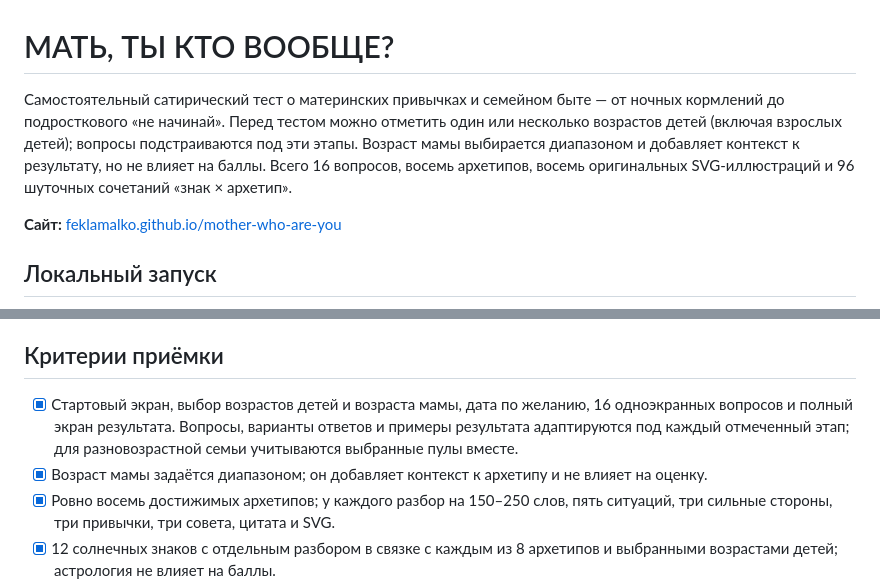
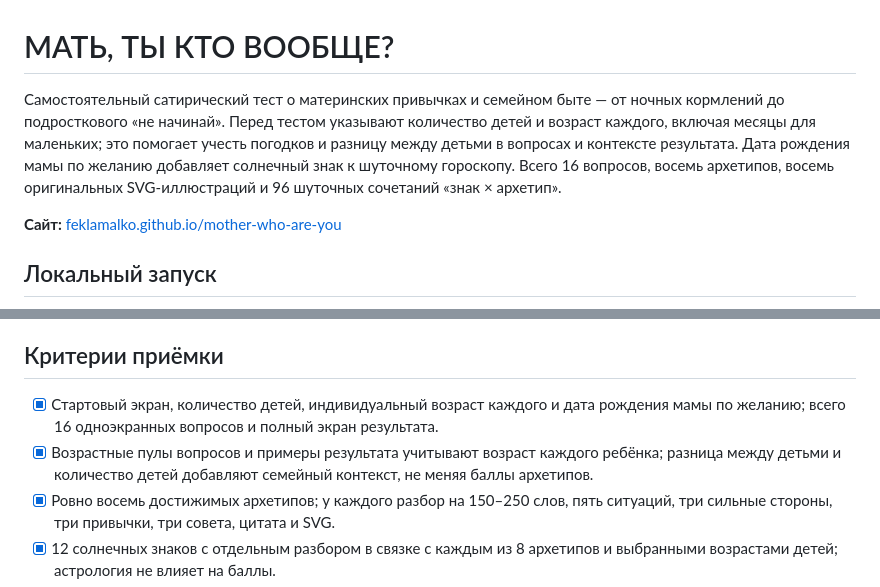
Before and after one commit to FeklaMalko/mother-who-are-you, a Markdown page: README.md, 2 parts joined by grey strips. Rendered like a GitHub page.

Commit message:
Update family-aware mother quiz

```diff
--- a/README.md
+++ b/README.md
@@ -1,6 +1,6 @@
 # МАТЬ, ТЫ КТО ВООБЩЕ?
 
-Самостоятельный сатирический тест о материнских привычках и семейном быте — от ночных кормлений до подросткового «не начинай». Перед тестом можно отметить один или несколько возрастов детей (включая взрослых детей); вопросы подстраиваются под эти этапы. Возраст мамы выбирается диапазоном и добавляет контекст к результату, но не влияет на баллы. Всего 16 вопросов, восемь архетипов, восемь оригинальных SVG-иллюстраций и 96 шуточных сочетаний «знак × архетип».
+Самостоятельный сатирический тест о материнских привычках и семейном быте — от ночных кормлений до подросткового «не начинай». Перед тестом указывают количество детей и возраст каждого, включая месяцы для маленьких; это помогает учесть погодков и разницу между детьми в вопросах и контексте результата. Дата рождения мамы по желанию добавляет солнечный знак к шуточному гороскопу. Всего 16 вопросов, восемь архетипов, восемь оригинальных SVG-иллюстраций и 96 шуточных сочетаний «знак × архетип».
 
 **Сайт:** [feklamalko.github.io/mother-who-are-you](https://feklamalko.github.io/mother-who-are-you/)
 
@@ -23,8 +23,8 @@
 
 ## Критерии приёмки
 
-- [x] Стартовый экран, выбор возрастов детей и возраста мамы, дата по желанию, 16 одноэкранных вопросов и полный экран результата. Вопросы, варианты ответов и примеры результата адаптируются под каждый отмеченный этап; для разновозрастной семьи учитываются выбранные пулы вместе.
-- [x] Возраст мамы задаётся диапазоном; он добавляет контекст к архетипу и не влияет на оценку.
+- [x] Стартовый экран, количество детей, индивидуальный возраст каждого и дата рождения мамы по желанию; всего 16 одноэкранных вопросов и полный экран результата.
+- [x] Возрастные пулы вопросов и примеры результата учитывают возраст каждого ребёнка; разница между детьми и количество детей добавляют семейный контекст, не меняя баллы архетипов.
 - [x] Ровно восемь достижимых архетипов; у каждого разбор на 150–250 слов, пять ситуаций, три сильные стороны, три привычки, три совета, цитата и SVG.
 - [x] 12 солнечных знаков с отдельным разбором в связке с каждым из 8 архетипов и выбранными возрастами детей; астрология не влияет на баллы.
 - [x] Локальное прохождение без регистрации и внешних API; возрастные ответы не сохраняются, а дата и возраст не попадают на карточку результата.
```
